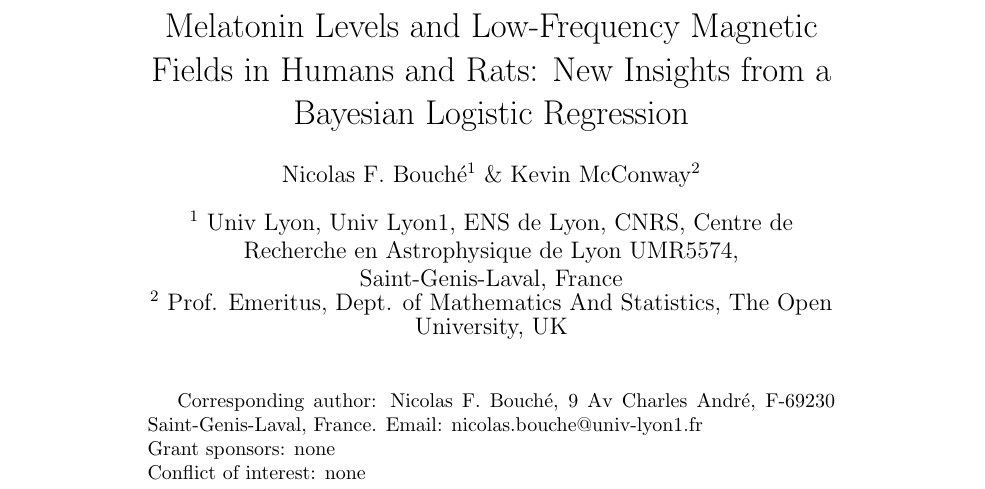
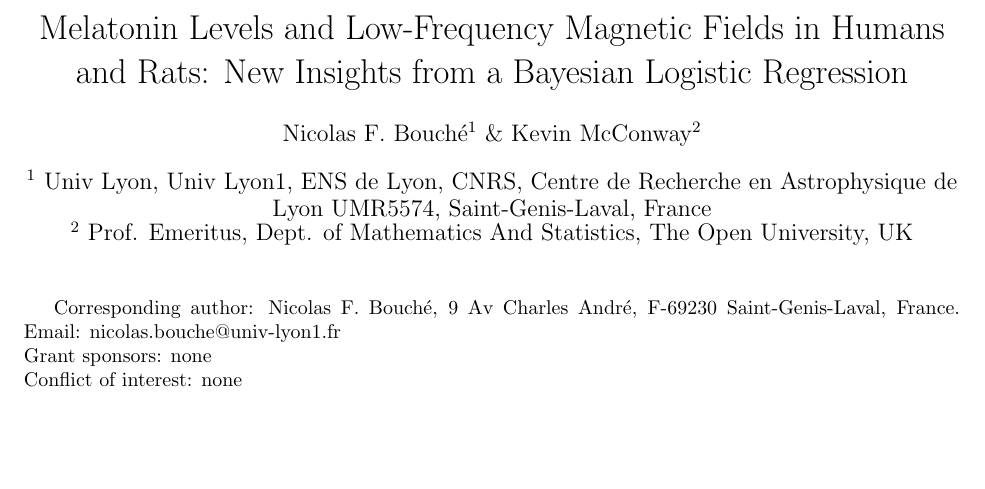
Before and after one commit to nfbouche/logistic-bioem, a LaTeX paper (paper/bfield_bioem.tex): part of page 1 of 34 before the commit and part of page 1 of 21 after it, cut so that both start at the same text, the shorter picture padded with empty space. Compiled offline with pdfLaTeX; a LaTeX package or settings file that is missing is left out; a missing bibliography style is replaced by a similar one.

Commit message:
update on margins

```diff
--- a/paper/bfield_bioem.tex
+++ b/paper/bfield_bioem.tex
@@ -1,4 +1,4 @@
-\documentclass[a4]{article}
+\documentclass[letter]{article}
 
 \usepackage{color}
 \usepackage{graphicx}
@@ -10,6 +10,12 @@
 \usepackage[utf8]{inputenc}
 
 \usepackage{ifthen}
+
+
+\usepackage{geometry}
+\geometry{legalpaper, margin=1in}
+
+
 
 %\usepackage[doublespacing]{setspace}
 
```
